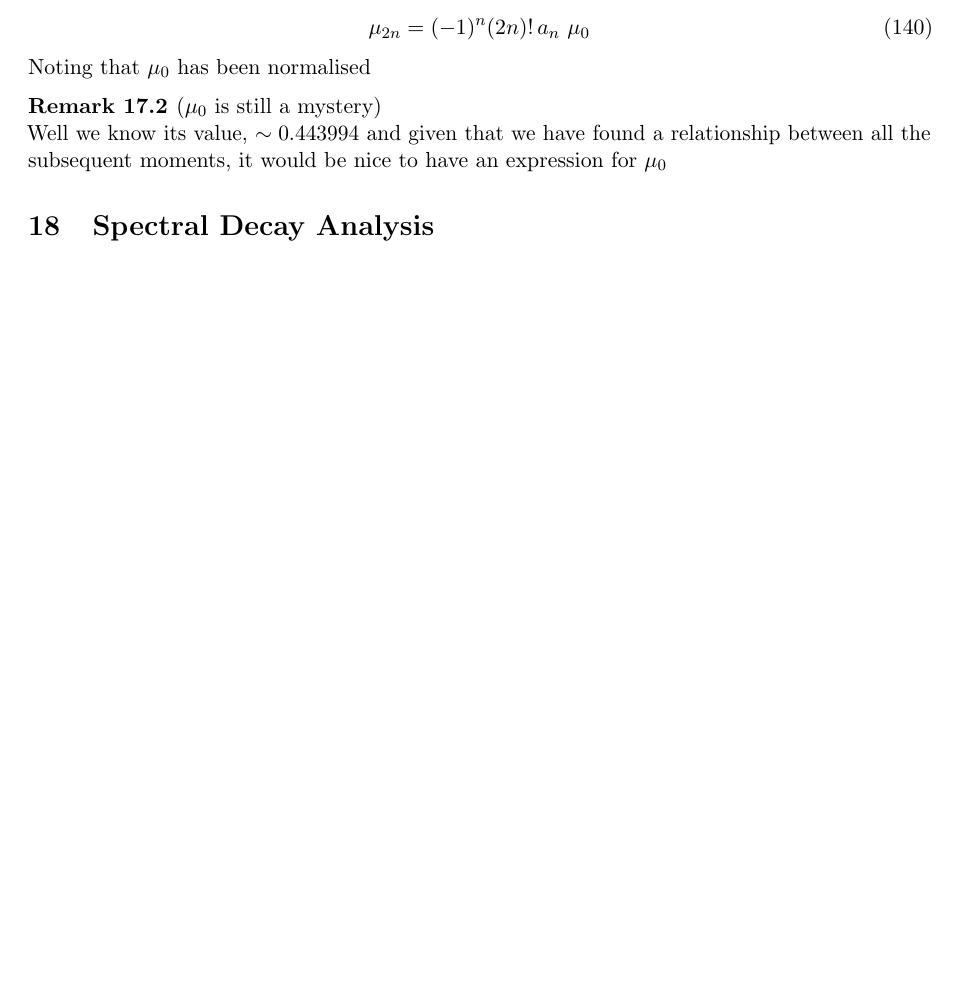
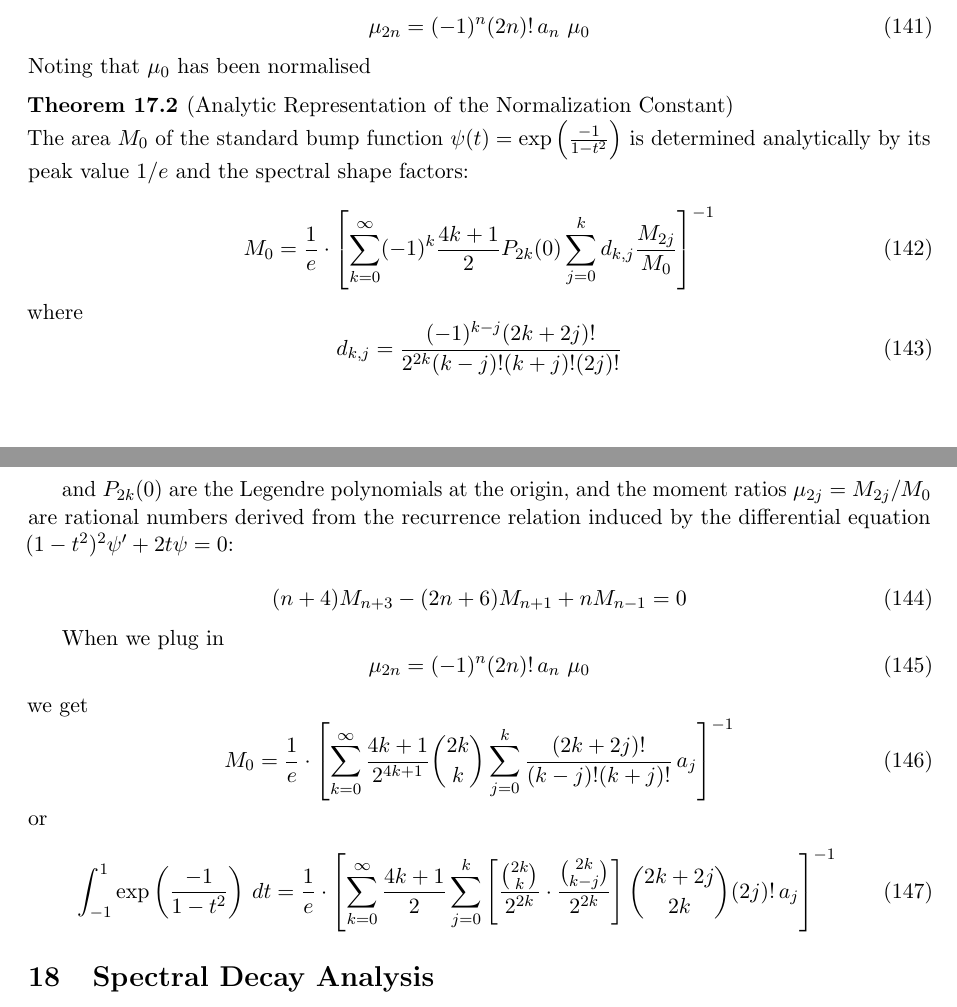
Before and after one commit to aronp/CMST, a LaTeX paper (theory/cmst.tex): part of page 29 of 32 before the commit and two parts of pages 29 and 30 of 32 after it, the two joined at a grey line, cut so that both start at the same text, the shorter picture padded with empty space. Compiled offline with pdfLaTeX.

Commit message:
Got mu0!

```diff
--- a/theory/cmst.tex
+++ b/theory/cmst.tex
@@ -1805,11 +1810,36 @@ Rearranging for the moment $\mu_{2n}$
 Noting that $\mu_{0}$ has been normalised
 \end{remark}
 
-\begin{remark}[$\mu_{0}$ is still a mystery]
-Well we know its value, $\sim 0.443994$ and given that we have found a relationship between all the subsequent moments, it would be nice to have an expression for $\mu_{0}$
-\end{remark}
-
-
+\begin{theorem}[Analytic Representation of the Normalization Constant]
+The area $M_0$ of the standard bump function $\psi(t) = \exp\left(\frac{-1}{1-t^2}\right)$ is determined analytically by its peak value $1/e$ and the spectral shape factors:
+
+\begin{equation}
+    M_0 = \frac{1}{e} \cdot \left[ \sum_{k=0}^{\infty} (-1)^k \frac{4k+1}{2} P_{2k}(0) \sum_{j=0}^{k} d_{k,j} \frac{M_{2j}}{M_0} \right]^{-1}
+\end{equation}
+where
+\begin{equation}
+    d_{k,j} = \frac{(-1)^{k-j} (2k+2j)!}{2^{2k} (k-j)! (k+j)! (2j)!}
+\end{equation}
+
+and $P_{2k}(0)$ are the Legendre polynomials at the origin, and the moment ratios $\mu_{2j} = M_{2j}/M_0$ are rational numbers derived from the recurrence relation induced by the differential equation $(1-t^2)^2 \psi' + 2t\psi = 0$:
+
+\begin{equation}
+    (n+4) M_{n+3} - (2n+6) M_{n+1} + n M_{n-1} = 0
+\end{equation}
+
+When we plug in
+\begin{equation}
+    \mu_{2n} = (-1)^n (2n)! \, a_n \ \mu_{0}
+\end{equation}
+we get
+\begin{equation}
+    M_0 = \frac{1}{e} \cdot \left[ \sum_{k=0}^{\infty} \frac{4k+1}{2^{4k+1}} \binom{2k}{k} \sum_{j=0}^{k} \frac{(2k+2j)!}{(k-j)! (k+j)!} \, a_j \right]^{-1}
+\end{equation}
+or
+\begin{equation}
+\int_{-1}^{1}  \exp\left(\frac{-1}{1-t^2}\right)\, dt = \frac{1}{e} \cdot \left[ \sum_{k=0}^{\infty} \frac{4k+1}{2} \sum_{j=0}^{k} \left[ \frac{\binom{2k}{k}}{2^{2k}} \cdot \frac{\binom{2k}{k-j}}{2^{2k}} \right] \binom{2k+2j}{2k} (2j)! \, a_j \right]^{-1}
+\end{equation}
+\end{theorem}
 
 \section{Spectral Decay Analysis}
 
```
Also changed, not shown: theory/cmst.tex (5 more changed lines).
